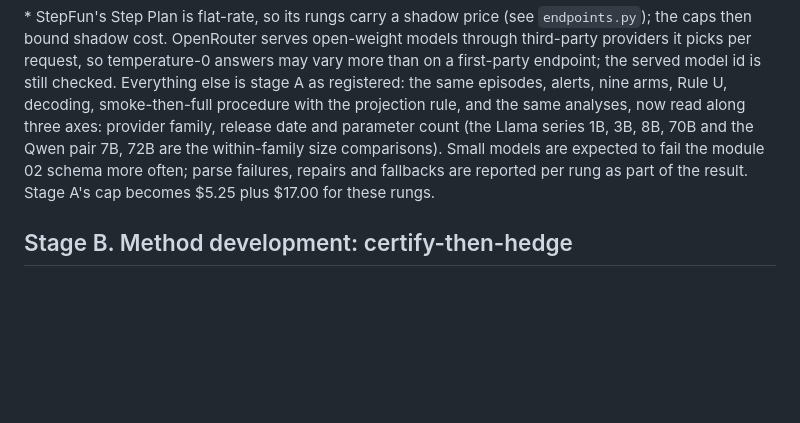
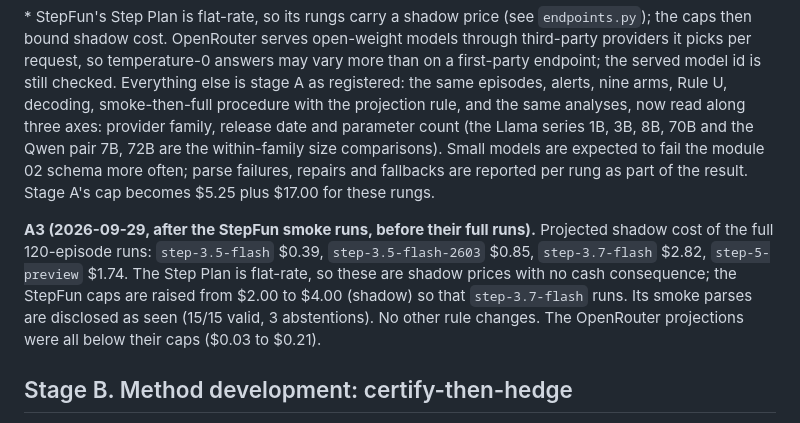
Before and after one commit to nocdoggo/COLLIE, a Markdown page: analysis/commitment/PLAN.md, the part around the change. Drawn GitHub-style; blank space fills up the shorter version.

Commit message:
analysis: stage A amendment A3 (StepFun shadow caps)

```diff
--- a/analysis/commitment/PLAN.md
+++ b/analysis/commitment/PLAN.md
@@ -121,6 +121,13 @@ within-family size comparisons). Small models are expected to fail the module 02
 often; parse failures, repairs and fallbacks are reported per rung as part of the result.
 Stage A's cap becomes $5.25 plus $17.00 for these rungs.
 
+**A3 (2026-09-29, after the StepFun smoke runs, before their full runs).** Projected shadow cost
+of the full 120-episode runs: `step-3.5-flash` $0.39, `step-3.5-flash-2603` $0.85,
+`step-3.7-flash` $2.82, `step-5-preview` $1.74. The Step Plan is flat-rate, so these are shadow
+prices with no cash consequence; the StepFun caps are raised from $2.00 to $4.00 (shadow) so that
+`step-3.7-flash` runs. Its smoke parses are disclosed as seen (15/15 valid, 3 abstentions). No
+other rule changes. The OpenRouter projections were all below their caps ($0.03 to $0.21).
+
 ## Stage B. Method development: certify-then-hedge
 
 Written 2026-09-28. Stage B is development: it supports no claim, tuning is allowed, and its
```
